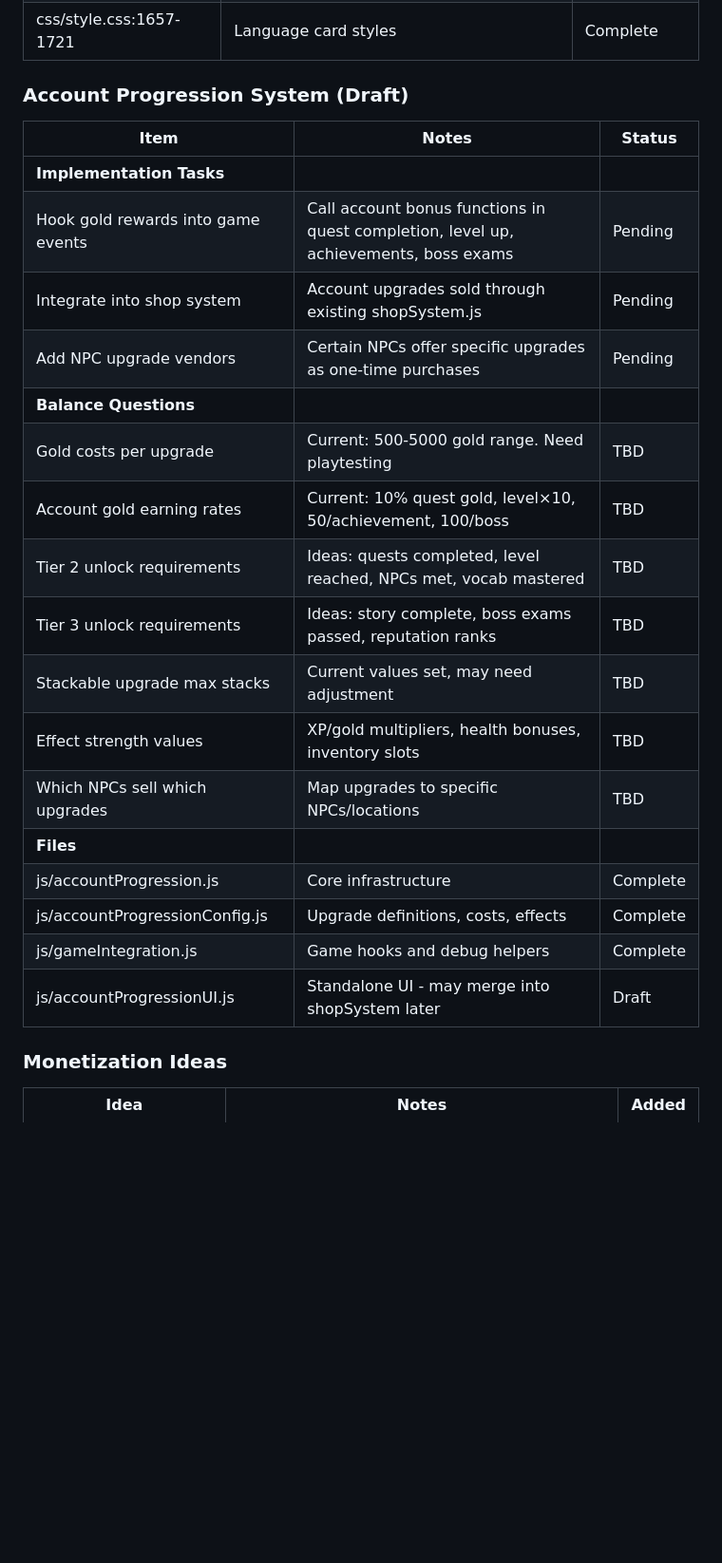
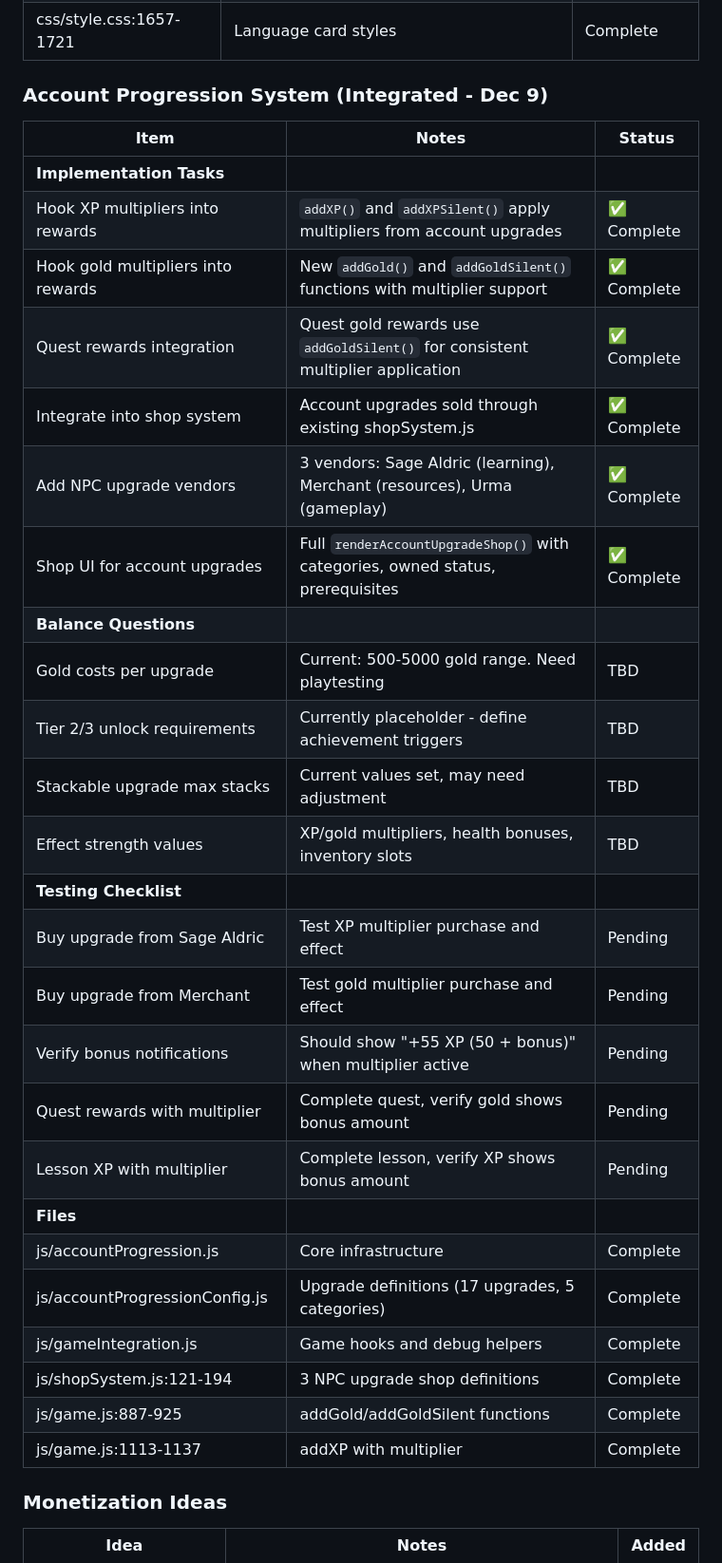
Before and after one commit to AngelofJohn/ByteQuest, a Markdown page: docs/PATCH_NOTES.md, the part around the change. Shown at 95% size. Drawn GitHub-style; blank space fills up the shorter version.

Commit message:
Update Account Progression System status in PATCH_NOTES
- Mark implementation tasks as complete
- Add testing checklist for verification
- Document file locations for all integrated components
- System now fully integrated with XP/gold multipliers

```diff
--- a/docs/PATCH_NOTES.md
+++ b/docs/PATCH_NOTES.md
@@ -952,26 +952,34 @@ Raw ideas that haven't been fully considered. Capture first, evaluate later.
 | js/game.js:13 | `GameState.player.language` field | Complete |
 | css/style.css:1657-1721 | Language card styles | Complete |
 
-### Account Progression System (Draft)
+### Account Progression System (Integrated - Dec 9)
 | Item | Notes | Status |
 |------|-------|--------|
 | **Implementation Tasks** | | |
-| Hook gold rewards into game events | Call account bonus functions in quest completion, level up, achievements, boss exams | Pending |
-| Integrate into shop system | Account upgrades sold through existing shopSystem.js | Pending |
-| Add NPC upgrade vendors | Certain NPCs offer specific upgrades as one-time purchases | Pending |
+| Hook XP multipliers into rewards | `addXP()` and `addXPSilent()` apply multipliers from account upgrades | ✅ Complete |
+| Hook gold multipliers into rewards | New `addGold()` and `addGoldSilent()` functions with multiplier support | ✅ Complete |
+| Quest rewards integration | Quest gold rewards use `addGoldSilent()` for consistent multiplier application | ✅ Complete |
+| Integrate into shop system | Account upgrades sold through existing shopSystem.js | ✅ Complete |
+| Add NPC upgrade vendors | 3 vendors: Sage Aldric (learning), Merchant (resources), Urma (gameplay) | ✅ Complete |
+| Shop UI for account upgrades | Full `renderAccountUpgradeShop()` with categories, owned status, prerequisites | ✅ Complete |
 | **Balance Questions** | | |
 | Gold costs per upgrade | Current: 500-5000 gold range. Need playtesting | TBD |
-| Account gold earning rates | Current: 10% quest gold, level×10, 50/achievement, 100/boss | TBD |
-| Tier 2 unlock requirements | Ideas: quests completed, level reached, NPCs met, vocab mastered | TBD |
-| Tier 3 unlock requirements | Ideas: story complete, boss exams passed, reputation ranks | TBD |
+| Tier 2/3 unlock requirements | Currently placeholder - define achievement triggers | TBD |
 | Stackable upgrade max stacks | Current values set, may need adjustment | TBD |
 | Effect strength values | XP/gold multipliers, health bonuses, inventory slots | TBD |
-| Which NPCs sell which upgrades | Map upgrades to specific NPCs/locations | TBD |
+| **Testing Checklist** | | |
+| Buy upgrade from Sage Aldric | Test XP multiplier purchase and effect | Pending |
+| Buy upgrade from Merchant | Test gold multiplier purchase and effect | Pending |
+| Verify bonus notifications | Should show "+55 XP (50 + bonus)" when multiplier active | Pending |
+| Quest rewards with multiplier | Complete quest, verify gold shows bonus amount | Pending |
+| Lesson XP with multiplier | Complete lesson, verify XP shows bonus amount | Pending |
 | **Files** | | |
 | js/accountProgression.js | Core infrastructure | Complete |
-| js/accountProgressionConfig.js | Upgrade definitions, costs, effects | Complete |
+| js/accountProgressionConfig.js | Upgrade definitions (17 upgrades, 5 categories) | Complete |
 | js/gameIntegration.js | Game hooks and debug helpers | Complete |
-| js/accountProgressionUI.js | Standalone UI - may merge into shopSystem later | Draft |
+| js/shopSystem.js:121-194 | 3 NPC upgrade shop definitions | Complete |
+| js/game.js:887-925 | addGold/addGoldSilent functions | Complete |
+| js/game.js:1113-1137 | addXP with multiplier | Complete |
 
 ### Monetization Ideas
 | Idea | Notes | Added |
```
